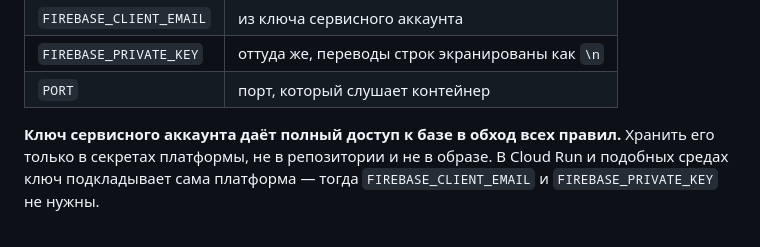
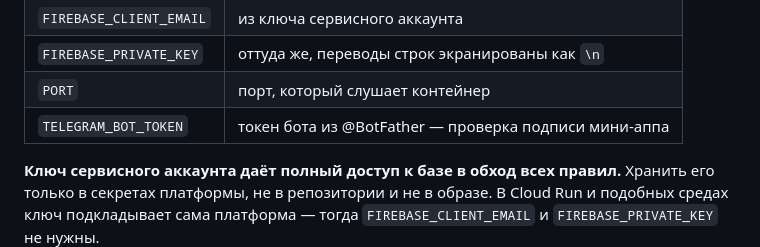
Before and after one commit to adiletpn/CorpsolApp, a Markdown page: docs/deploy.md, the part around the change. Rendered like a GitHub page.

Commit message:
docs(deploy): токен бота в переменных бэкенда
Без TELEGRAM_BOT_TOKEN мини-апп не пускает менеджеров. В таблице
переменных его не было — его пришлось бы искать по коду.

```diff
--- a/docs/deploy.md
+++ b/docs/deploy.md
@@ -85,6 +85,7 @@ git tag v1.0.0 && git push origin v1.0.0
 | `FIREBASE_CLIENT_EMAIL` | из ключа сервисного аккаунта |
 | `FIREBASE_PRIVATE_KEY` | оттуда же, переводы строк экранированы как `\n` |
 | `PORT` | порт, который слушает контейнер |
+| `TELEGRAM_BOT_TOKEN` | токен бота из @BotFather — проверка подписи мини-аппа |
 
 **Ключ сервисного аккаунта даёт полный доступ к базе в обход всех правил.**
 Хранить его только в секретах платформы, не в репозитории и не в образе.
```
